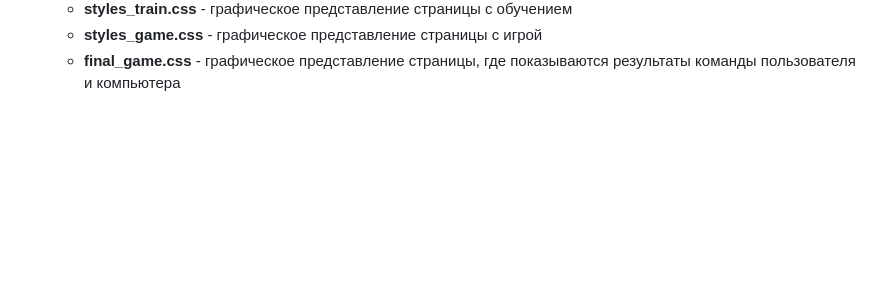
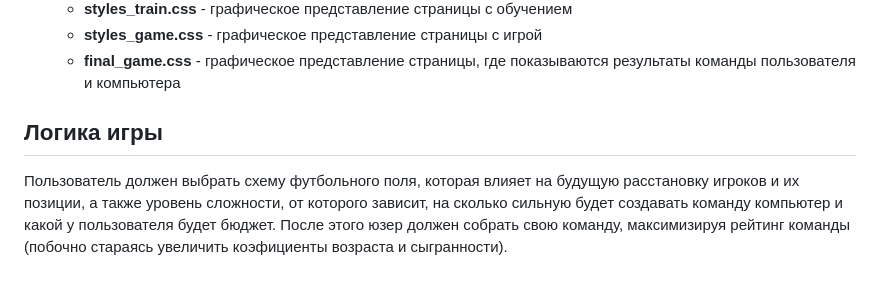
Before and after one commit to PaulBobrinskiy/Football_Market, a Markdown page: README.md, the part around the change. GitHub-like rendering; blank space fills up the shorter version.

```diff
--- a/README.md
+++ b/README.md
@@ -42,3 +42,7 @@ Web-приложение начинается с введения в транс
     - **styles_train.css** - графическое представление страницы с обучением
     - **styles_game.css** - графическое представление страницы c игрой
     - **final_game.css** - графическое представление страницы, где показываются результаты команды пользователя и компьютера
+
+<h2 align="left">Логика игры</h2>
+
+Пользователь должен выбрать схему футбольного поля, которая влияет на будущую расстановку игроков и их позиции, а также уровень сложности, от которого зависит, на сколько сильную будет создавать команду компьютер и какой у пользователя будет бюджет. После этого юзер должен собрать свою команду, максимизируя рейтинг команды (побочно стараясь увеличить коэфициенты возраста и сыгранности).
```
